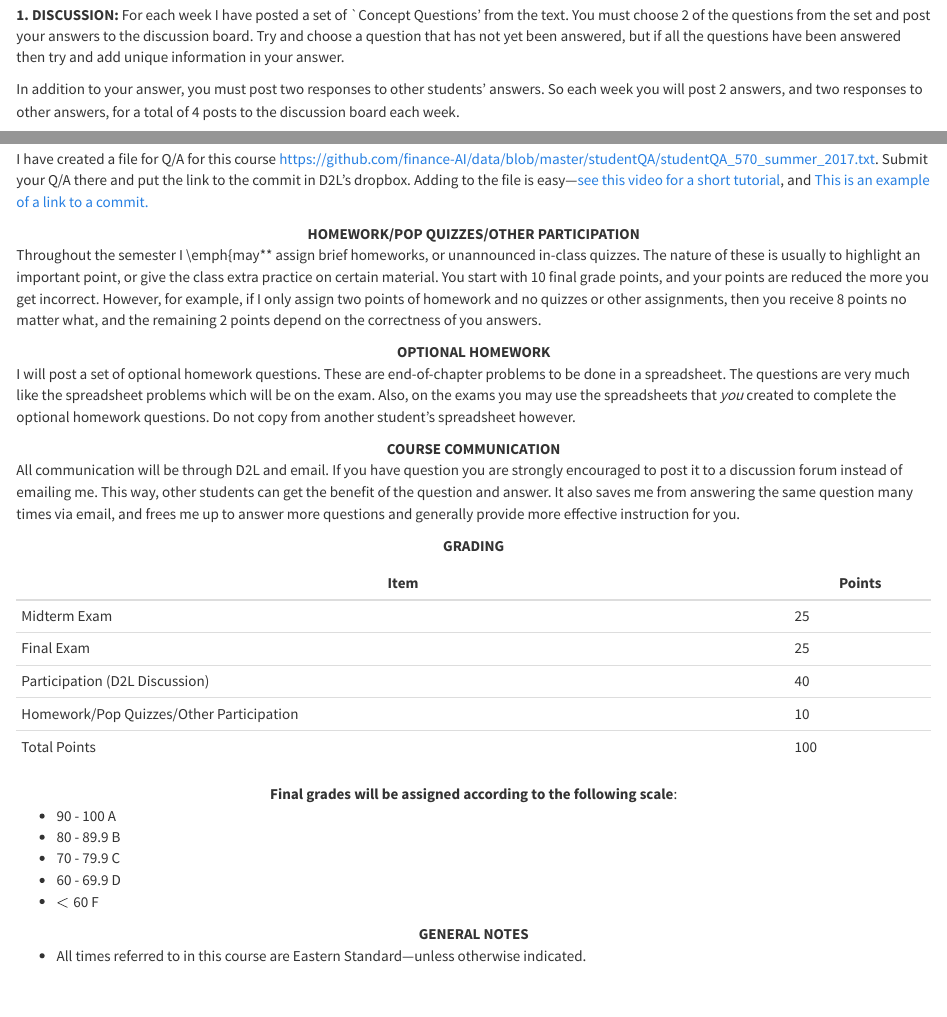
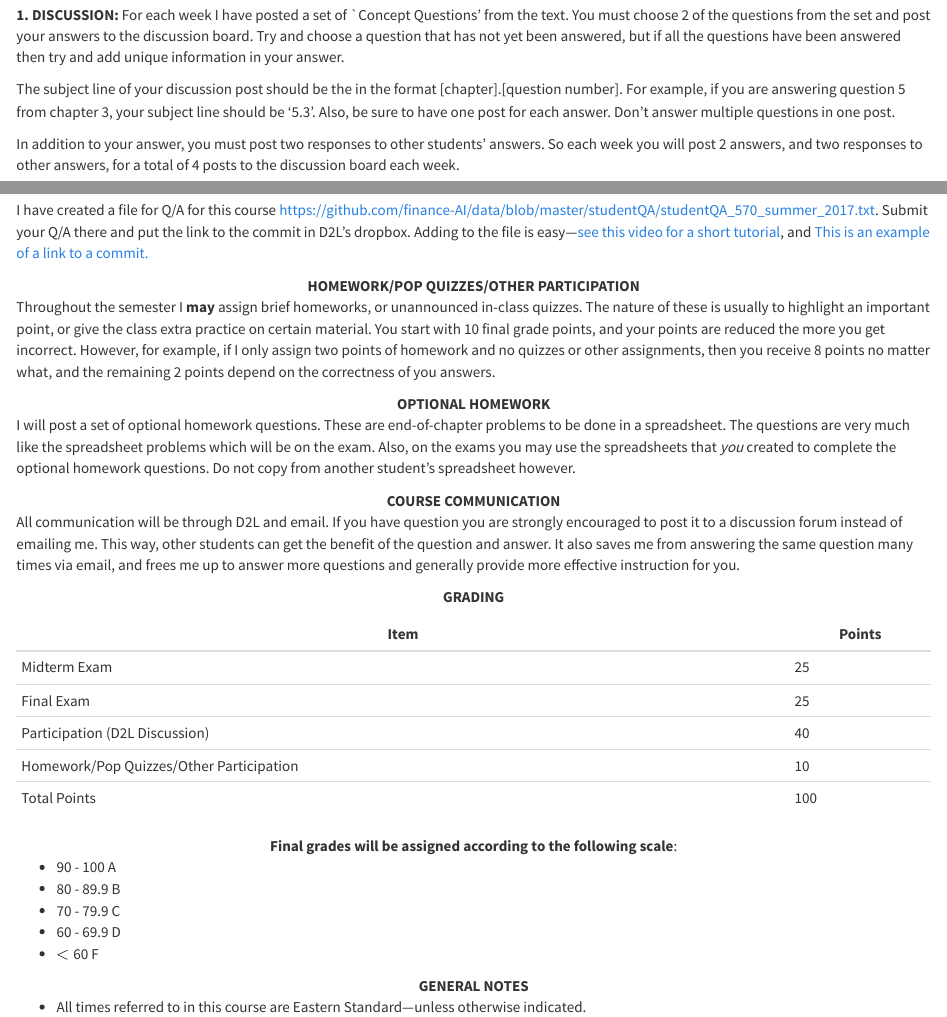
Before and after one commit to Matt-Brigida/Matt-Brigida.github.io, an R Markdown document (FIN_570_syllabus_summer_2017.Rmd): the page in a window 1100 px wide, from 2300 px down, and a second part further down, joined at a grey line. Rendered offline with R 4.5, knitr and Pandoc, with nearby package versions.

Commit message:
Some fixes to Syllabus

```diff
--- a/syllabus_summer_2017.Rmd
+++ b/FIN_570_syllabus_summer_2017.Rmd
@@ -124,6 +124,8 @@ There are two ways to satisfy the 40 participation points.  You can:
 
 **1.  DISCUSSION:** For each week I have posted a set of `Concept Questions' from the text.  You must choose 2 of the questions from the set and post your answers to the discussion board.  Try and choose a question that has not yet been answered, but if all the questions have been answered then try and add unique information in your answer.
 
+The subject line of your discussion post should be the in the format [chapter].[question number].  For example, if you are answering question 5 from chapter 3, your subject line should be '5.3'.  Also, be sure to have one post for each answer. Don't answer multiple questions in one post.
+
 In addition to your answer, you must post two responses to other students' answers.  So each week you will post 2 answers, and two responses to other answers, for a total of 4 posts to the discussion board each week.
 
 To receive credit your posts must be constructive, preferably somewhat insightful, and show you have done the reading.  If your post does not meet the preceding criteria, please don't bother posting it because it will just clutter the discussion board.  A particular week's discussion will conclude Sunday at 9pm of that week.  Don't post to the week's discussion after that date/time.
@@ -138,7 +140,7 @@ I have created a file for Q/A for this course https://github.com/finance-AI/data
 **HOMEWORK/POP QUIZZES/OTHER PARTICIPATION**
 </center>
 
-Throughout the semester I \emph{may** assign brief homeworks, or unannounced in-class quizzes.  The nature of these is usually to highlight an important point, or give the class extra practice on certain material.  You start with 10 final grade points, and your points are reduced the more you get incorrect.  However, for example, if I only assign two points of homework and no quizzes or other assignments, then you receive 8 points no matter what, and the remaining 2 points depend on the correctness of you answers.
+Throughout the semester I **may** assign brief homeworks, or unannounced in-class quizzes.  The nature of these is usually to highlight an important point, or give the class extra practice on certain material.  You start with 10 final grade points, and your points are reduced the more you get incorrect.  However, for example, if I only assign two points of homework and no quizzes or other assignments, then you receive 8 points no matter what, and the remaining 2 points depend on the correctness of you answers.
 
 <center>
 **OPTIONAL HOMEWORK**
--- a/_site.yml
+++ b/_site.yml
@@ -12,7 +12,7 @@ navbar:
       #href: teaching.html
       menu:
          - text: "FIN 570 Summer 2017"
-           href: syllabus_summer_2017.html
+           href: FIN_570_syllabus_summer_2017.html
     - text: "Complete Markets"
       href: complete-markets.html
       icon: fa-bar-chart
```
Also changed, not shown: FIN_570_syllabus_summer_2017.html, complete-markets.html, index.html, research.html, teaching.html, _site.yml (2 more changed lines).
